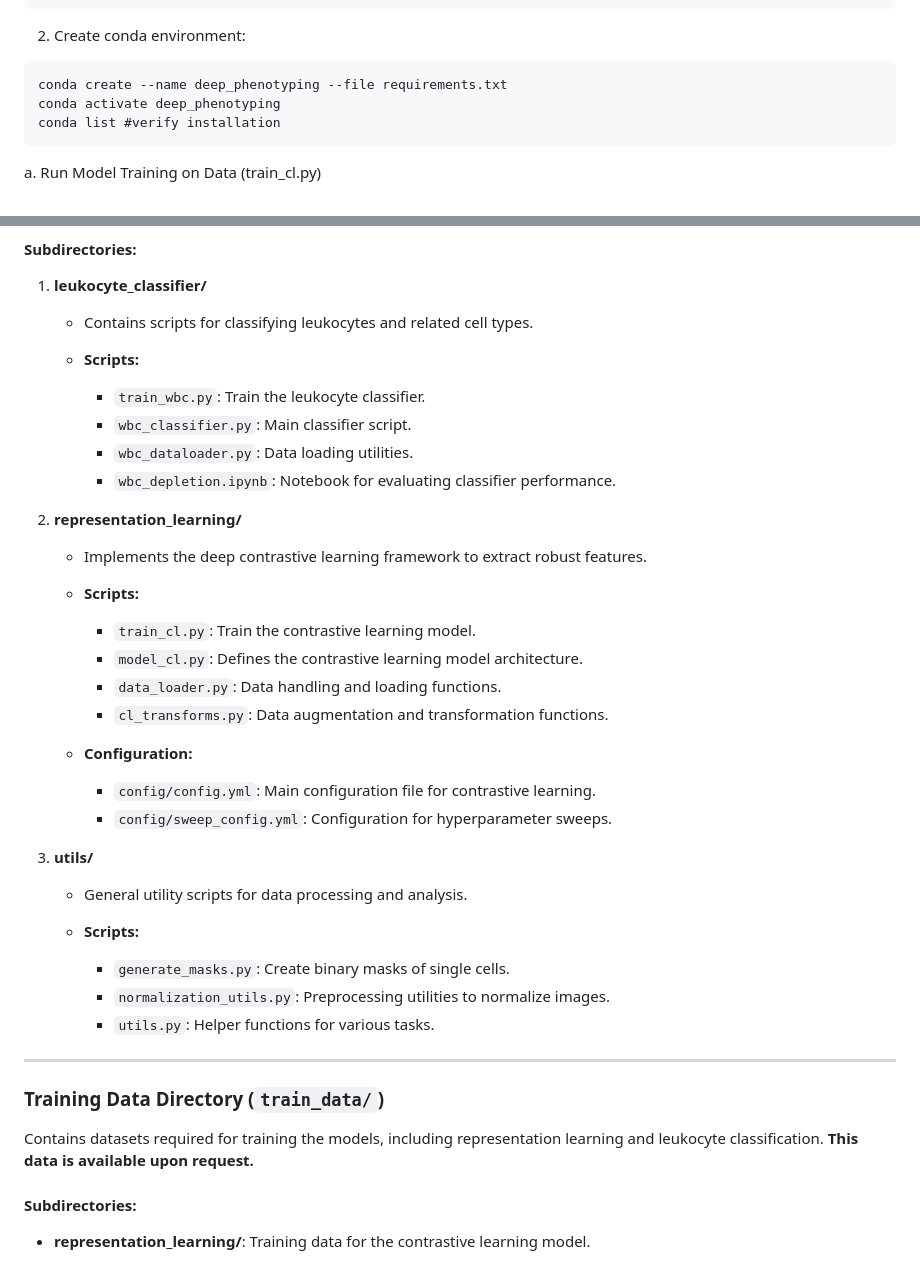
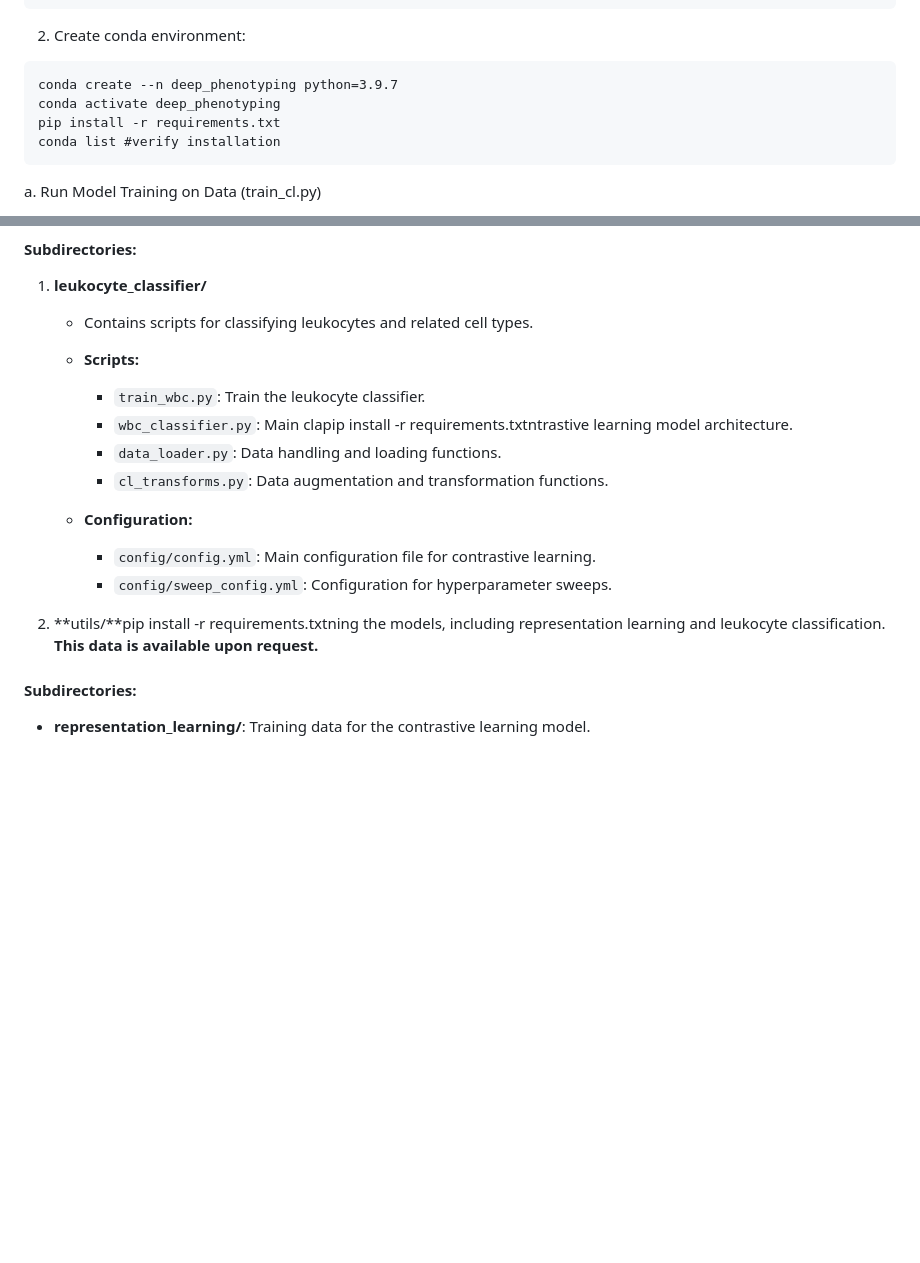
Before and after one commit to CSI-Cancer/deep_phenotyping, a Markdown page: README.md, 2 parts joined by grey strips. Drawn GitHub-style; blank space fills up the shorter version.

Commit message:
Environment creation update

````diff
--- a/README.md
+++ b/README.md
@@ -50,8 +50,9 @@ cd deep_phenotyping
 
 2. Create conda environment:
 ```
-conda create --name deep_phenotyping --file requirements.txt
+conda create --n deep_phenotyping python=3.9.7
 conda activate deep_phenotyping
+pip install -r requirements.txt
 conda list #verify installation
 ```
 
@@ -129,17 +130,7 @@ This directory houses the core scripts for both **representation learning** and
    * **Scripts:**
 
      * `train_wbc.py`: Train the leukocyte classifier.
-     * `wbc_classifier.py`: Main classifier script.
-     * `wbc_dataloader.py`: Data loading utilities.
-     * `wbc_depletion.ipynb`: Notebook for evaluating classifier performance.
-
-2. **representation\_learning/**
-
-   * Implements the deep contrastive learning framework to extract robust features.
-   * **Scripts:**
-
-     * `train_cl.py`: Train the contrastive learning model.
-     * `model_cl.py`: Defines the contrastive learning model architecture.
+     * `wbc_classifier.py`: Main clapip install -r requirements.txtntrastive learning model architecture.
      * `data_loader.py`: Data handling and loading functions.
      * `cl_transforms.py`: Data augmentation and transformation functions.
    * **Configuration:**
@@ -147,20 +138,7 @@ This directory houses the core scripts for both **representation learning** and
      * `config/config.yml`: Main configuration file for contrastive learning.
      * `config/sweep_config.yml`: Configuration for hyperparameter sweeps.
 
-3. **utils/**
-
-   * General utility scripts for data processing and analysis.
-   * **Scripts:**
-
-     * `generate_masks.py`: Create binary masks of single cells.
-     * `normalization_utils.py`: Preprocessing utilities to  normalize images.
-     * `utils.py`: Helper functions for various tasks.
-
----
-
-### **Training Data Directory (`train_data/`)**
-
-Contains datasets required for training the models, including representation learning and leukocyte classification. **This data is available upon request.**
+3. **utils/**pip install -r requirements.txtning the models, including representation learning and leukocyte classification. **This data is available upon request.**
 
 #### **Subdirectories:**
 
````
